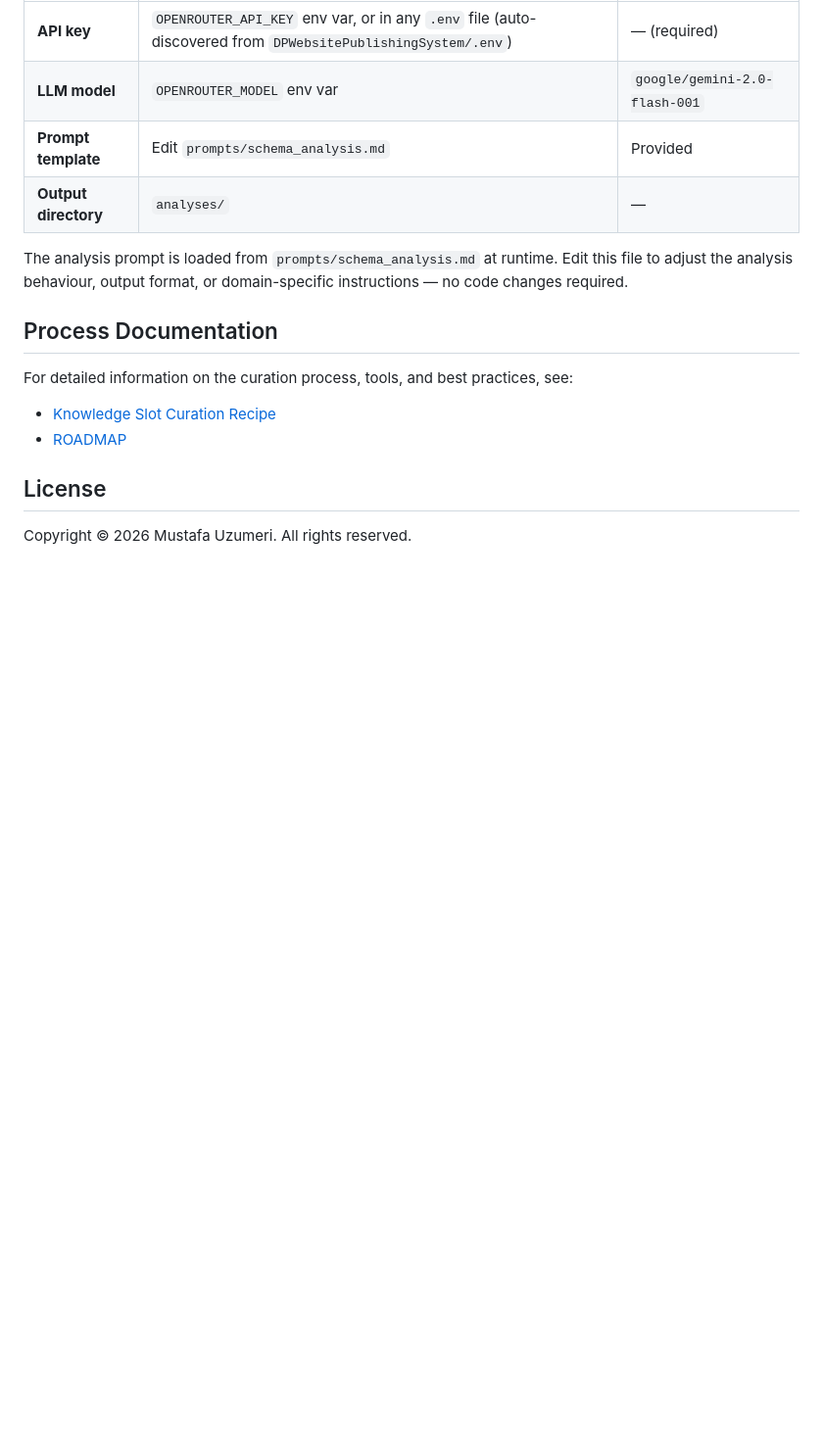
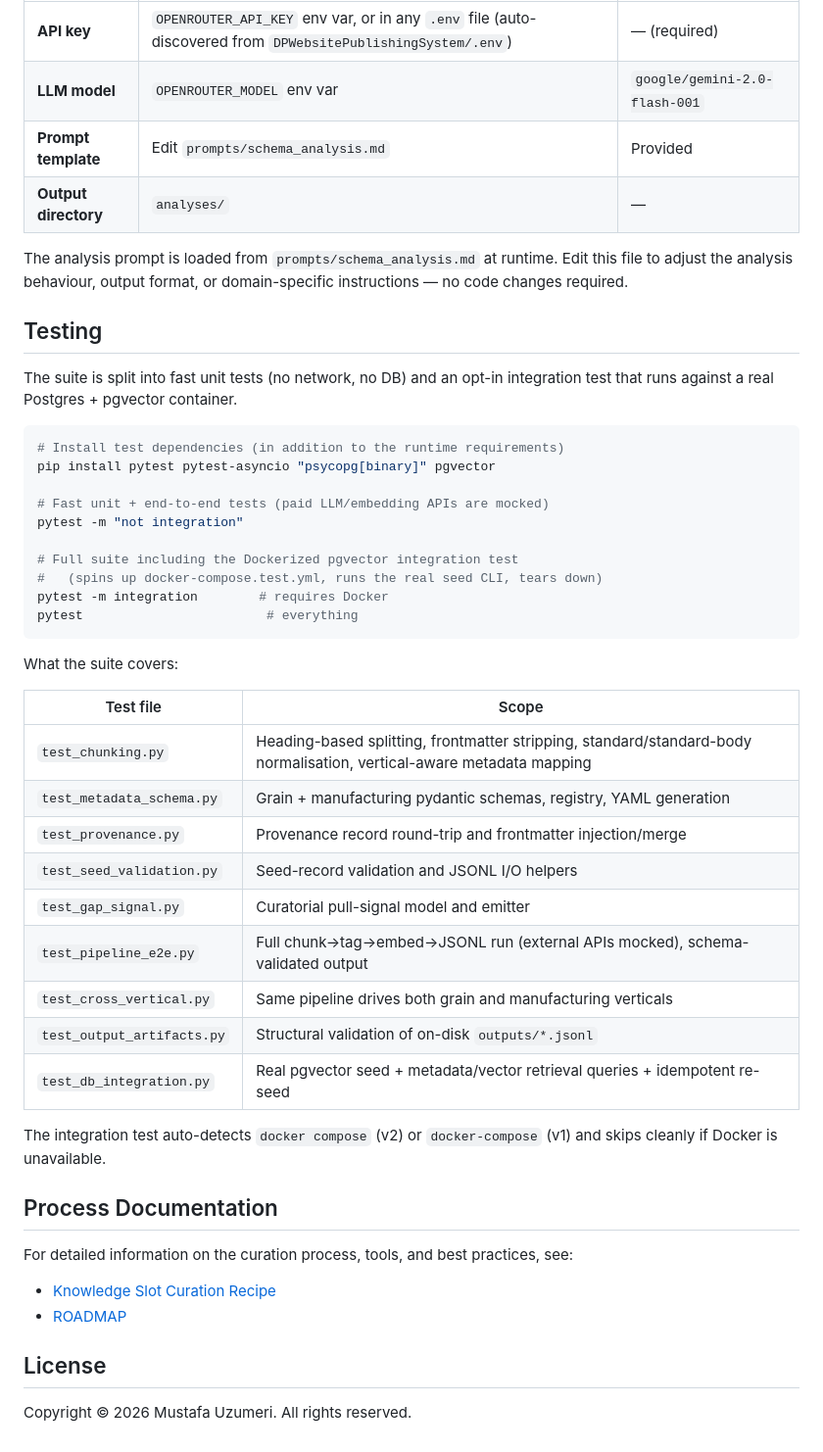
Before and after one commit to DeeperPoint/CommonContext, a Markdown page: README.md, the part around the change. Shown at 98% size. Drawn GitHub-style; blank space fills up the shorter version.

Commit message:
Document the test suite and Dockerized integration testing
Adds a Testing section covering fast vs. integration runs, the per-file test map, and docker compose v1/v2 auto-detection.

````diff
--- a/README.md
+++ b/README.md
@@ -160,6 +160,41 @@ The schema analysis feature uses OpenRouter to send converted documents to an LL
 
 The analysis prompt is loaded from `prompts/schema_analysis.md` at runtime. Edit this file to adjust the analysis behaviour, output format, or domain-specific instructions — no code changes required.
 
+## Testing
+
+The suite is split into fast unit tests (no network, no DB) and an opt-in
+integration test that runs against a real Postgres + pgvector container.
+
+```bash
+# Install test dependencies (in addition to the runtime requirements)
+pip install pytest pytest-asyncio "psycopg[binary]" pgvector
+
+# Fast unit + end-to-end tests (paid LLM/embedding APIs are mocked)
+pytest -m "not integration"
+
+# Full suite including the Dockerized pgvector integration test
+#   (spins up docker-compose.test.yml, runs the real seed CLI, tears down)
+pytest -m integration        # requires Docker
+pytest                        # everything
+```
+
+What the suite covers:
+
+| Test file | Scope |
+| --------- | ----- |
+| `test_chunking.py` | Heading-based splitting, frontmatter stripping, standard/standard-body normalisation, vertical-aware metadata mapping |
+| `test_metadata_schema.py` | Grain + manufacturing pydantic schemas, registry, YAML generation |
+| `test_provenance.py` | Provenance record round-trip and frontmatter injection/merge |
+| `test_seed_validation.py` | Seed-record validation and JSONL I/O helpers |
+| `test_gap_signal.py` | Curatorial pull-signal model and emitter |
+| `test_pipeline_e2e.py` | Full chunk→tag→embed→JSONL run (external APIs mocked), schema-validated output |
+| `test_cross_vertical.py` | Same pipeline drives both grain and manufacturing verticals |
+| `test_output_artifacts.py` | Structural validation of on-disk `outputs/*.jsonl` |
+| `test_db_integration.py` | Real pgvector seed + metadata/vector retrieval queries + idempotent re-seed |
+
+The integration test auto-detects `docker compose` (v2) or `docker-compose`
+(v1) and skips cleanly if Docker is unavailable.
+
 ## Process Documentation
 
 For detailed information on the curation process, tools, and best practices, see:
````
